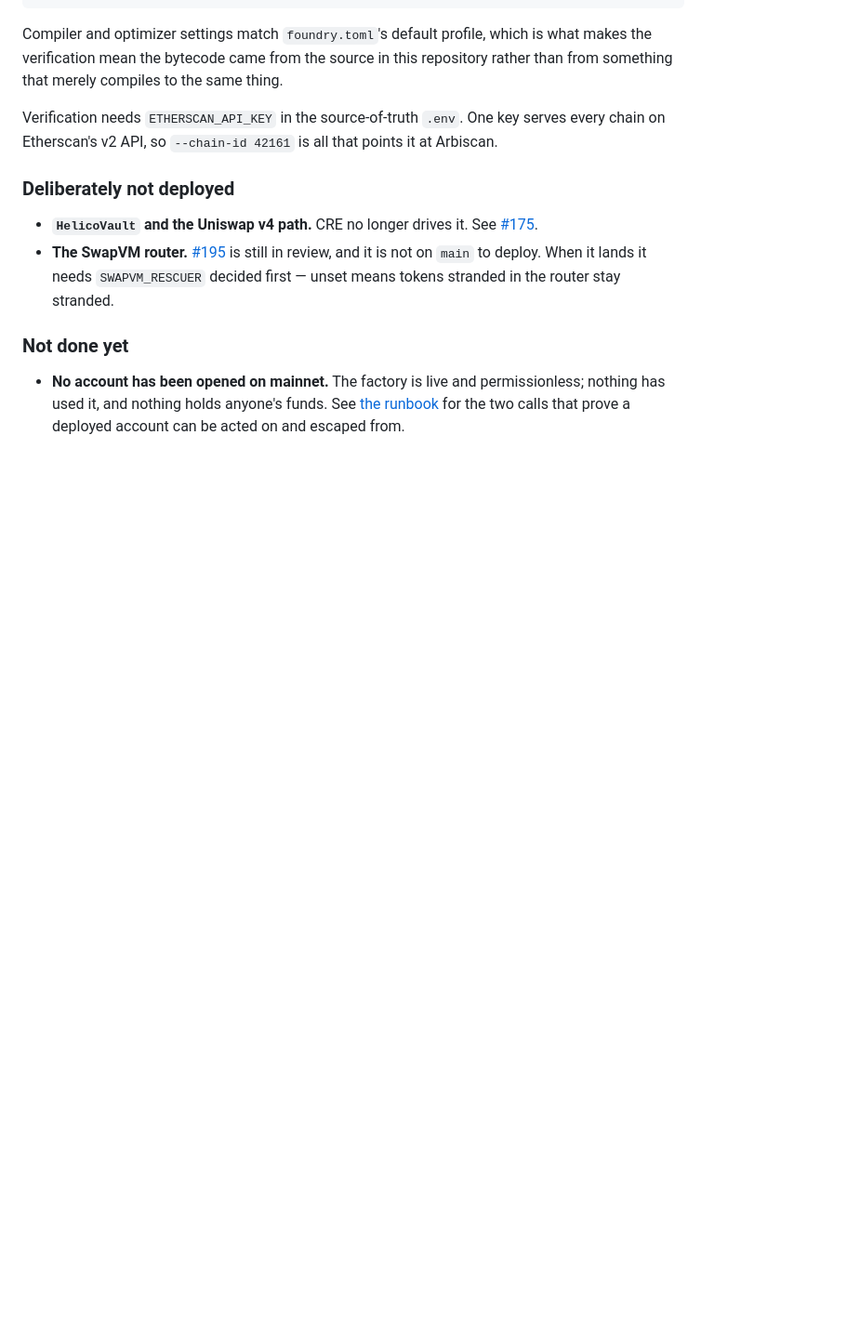
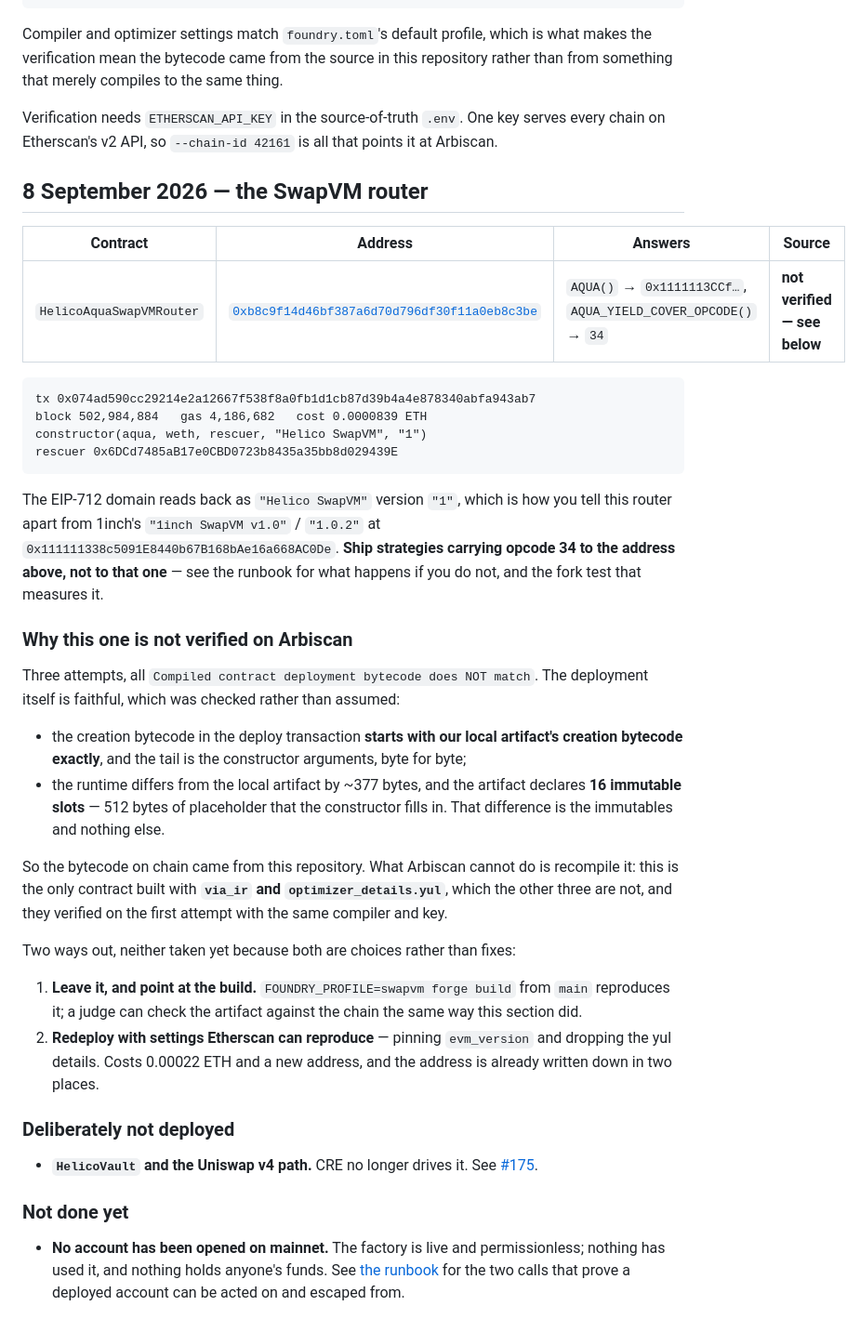
Before and after one commit to 0xHelico/helico, a Markdown page: docs/deployments.md, the part around the change. Shown at 93% size. GitHub-like rendering; blank space fills up the shorter version.

Commit message:
docs: the SwapVM router is live, and honest about not being verified
`HelicoAquaSwapVMRouter` at 0xb8c9f14d…, carrying `_aquaYieldCoverXD` at
opcode 34. Its EIP-712 domain reads "Helico SwapVM" / "1", which is how it is
told apart from 1inch's "1inch SwapVM v1.0" / "1.0.2".

Arbiscan refused it three times. Rather than record that as bad luck, the two
things that separate "our deployment is wrong" from "Etherscan cannot
recompile it" are checked and written down: the creation bytecode in the
deploy transaction starts with our local artifact's exactly, and the runtime
differs by ~377 bytes against 16 declared immutable slots. The bytecode on
chain came from this repository.

This is the only contract built with via_ir and optimizer_details.yul; the
other three verified first time with the same compiler and key. The two ways
out are recorded as choices — leave it and point at the reproducible build, or
redeploy with settings Etherscan handles, which costs a new address that is
already written down in two places.

Co-Authored-By: Claude Opus 5 <noreply@anthropic.com>

````diff
--- a/docs/deployments.md
+++ b/docs/deployments.md
@@ -52,13 +52,52 @@ that merely compiles to the same thing.
 Verification needs `ETHERSCAN_API_KEY` in the source-of-truth `.env`. One key serves every chain
 on Etherscan's v2 API, so `--chain-id 42161` is all that points it at Arbiscan.
 
+## 8 September 2026 — the SwapVM router
+
+| Contract | Address | Answers | Source |
+|---|---|---|---|
+| `HelicoAquaSwapVMRouter` | [`0xb8c9f14d46bf387a6d70d796df30f11a0eb8c3be`](https://arbiscan.io/address/0xb8c9f14d46bf387a6d70d796df30f11a0eb8c3be) | `AQUA()` → `0x1111113CCf…`, `AQUA_YIELD_COVER_OPCODE()` → `34` | **not verified — see below** |
+
+```
+tx 0x074ad590cc29214e2a12667f538f8a0fb1d1cb87d39b4a4e878340abfa943ab7
+block 502,984,884   gas 4,186,682   cost 0.0000839 ETH
+constructor(aqua, weth, rescuer, "Helico SwapVM", "1")
+rescuer 0x6DCd7485aB17e0CBD0723b8435a35bb8d029439E
+```
+
+The EIP-712 domain reads back as `"Helico SwapVM"` version `"1"`, which is how you tell this
+router apart from 1inch's `"1inch SwapVM v1.0"` / `"1.0.2"` at
+`0x111111338c5091E8440b67B168bAe16a668AC0De`. **Ship strategies carrying opcode 34 to the address
+above, not to that one** — see the runbook for what happens if you do not, and the fork test that
+measures it.
+
+### Why this one is not verified on Arbiscan
+
+Three attempts, all `Compiled contract deployment bytecode does NOT match`. The deployment itself
+is faithful, which was checked rather than assumed:
+
+- the creation bytecode in the deploy transaction **starts with our local artifact's creation
+  bytecode exactly**, and the tail is the constructor arguments, byte for byte;
+- the runtime differs from the local artifact by ~377 bytes, and the artifact declares **16
+  immutable slots** — 512 bytes of placeholder that the constructor fills in. That difference is
+  the immutables and nothing else.
+
+So the bytecode on chain came from this repository. What Arbiscan cannot do is recompile it: this
+is the only contract built with **`via_ir` and `optimizer_details.yul`**, which the other three
+are not, and they verified on the first attempt with the same compiler and key.
+
+Two ways out, neither taken yet because both are choices rather than fixes:
+
+1. **Leave it, and point at the build.** `FOUNDRY_PROFILE=swapvm forge build` from `main`
+   reproduces it; a judge can check the artifact against the chain the same way this section did.
+2. **Redeploy with settings Etherscan can reproduce** — pinning `evm_version` and dropping the
+   yul details. Costs 0.00022 ETH and a new address, and the address is already written down in
+   two places.
+
 ### Deliberately not deployed
 
 - **`HelicoVault` and the Uniswap v4 path.** CRE no longer drives it. See
   [#175](https://github.com/0xHelico/helico/issues/175).
-- **The SwapVM router.** [#195](https://github.com/0xHelico/helico/pull/195) is still in review,
-  and it is not on `main` to deploy. When it lands it needs `SWAPVM_RESCUER` decided first —
-  unset means tokens stranded in the router stay stranded.
 
 ### Not done yet
 
````
